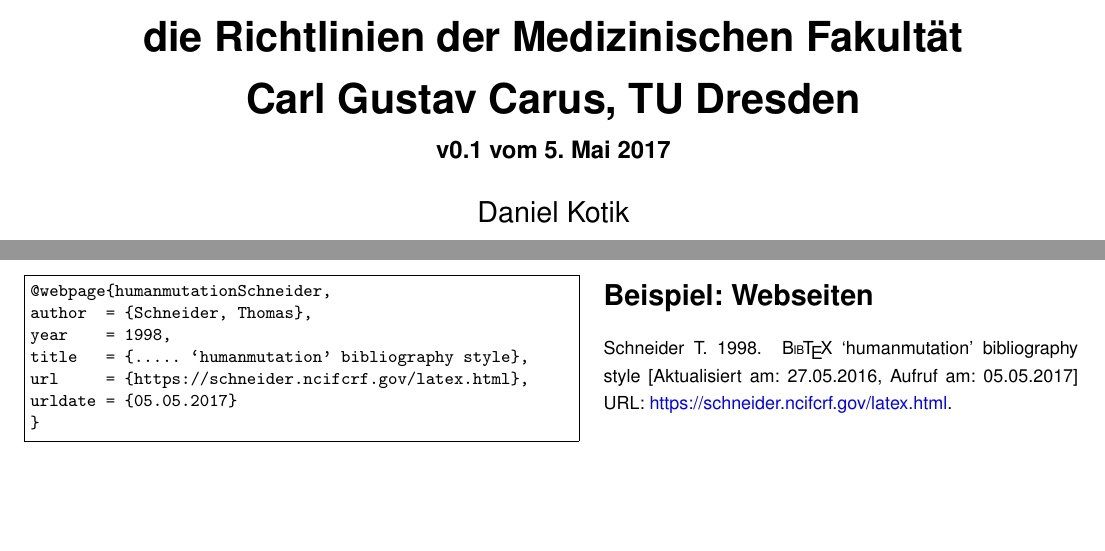
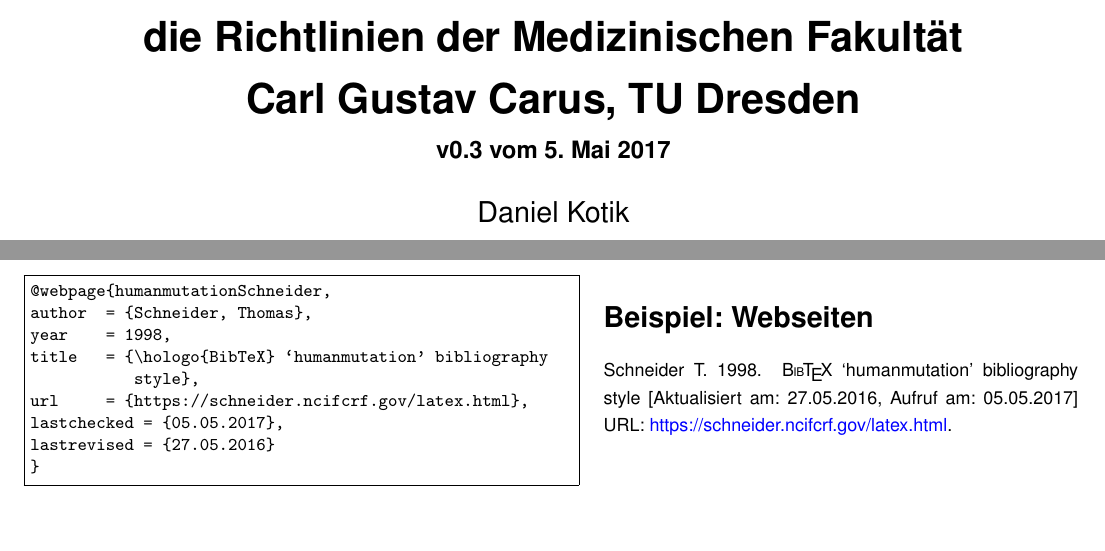
Before and after one commit to DanielKotik/BibTeX-Medicine-TU-Dresden, a LaTeX paper (humanmutationTUD-doc-german.tex): two parts of pages 1 and 4 of 6, joined at a grey line, cut so that both start at the same text, the shorter picture padded with empty space. Compiled offline with pdfLaTeX.

Commit message:
Changed version number from v0.1 to v0.3

```diff
--- a/humanmutationTUD-doc-german.tex
+++ b/humanmutationTUD-doc-german.tex
@@ -50,7 +50,7 @@ Beispiel: Webseiten}
 %opening
 \title{Anpassungen des Stils \emph{Human Mutation} an die
 Richtlinien der Medizinischen Fakultät Carl Gustav Carus, TU Dresden}
-\subtitle{v0.1 vom 5.~Mai 2017}
+\subtitle{v0.3 vom 5.~Mai 2017}
 \author{Daniel Kotik\\
 \large\url{https://github.com/DanielKotik/BibTeX-Medicine-TU-Dresden}\\
 \large\url{daniel.kotik85@gmail.com}}
@@ -301,3 +303,5 @@ Hier zitieren wir \citeweb{humanmutationSchneider}.
 @webpage{humanmutationSchneider,
 author  = {Schneider, Thomas},
 year    = 1998,
+title   = {\hologo{BibTeX} `humanmutation' bibliography
+           style},
@@ -305,5 +308,6 @@ title   = {..... `humanmutation' bibliography style},
 url     = {https://schneider.ncifcrf.gov/latex.html},
-urldate = {05.05.2017}
+lastchecked = {05.05.2017},
+lastrevised = {27.05.2016}
 }
      \end{Verbatim}
      \end{singlespace}
```
Also changed, not shown: humanmutationTUD-doc-german.pdf, humanmutationTUD-doc-german.tex (5 more changed lines).
